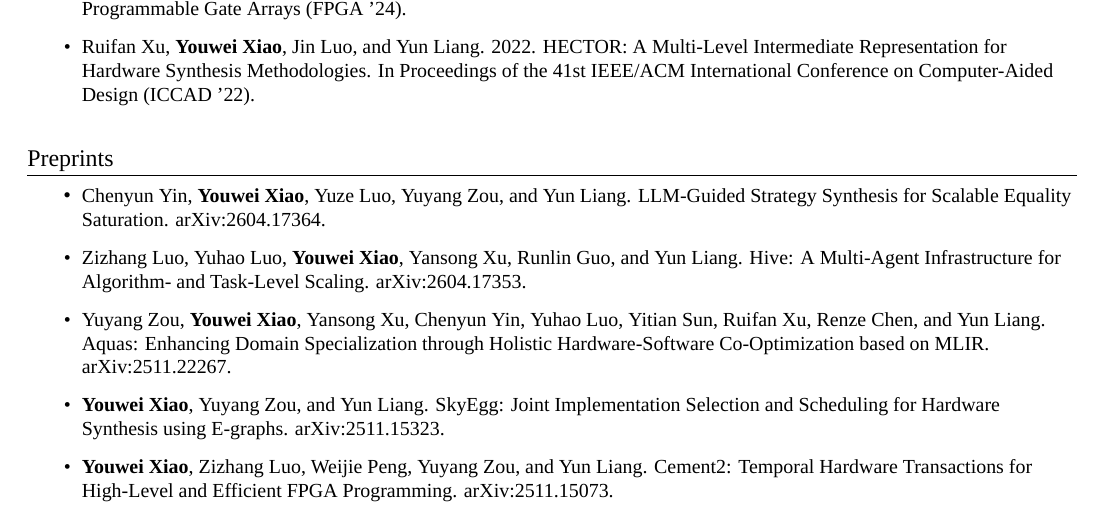
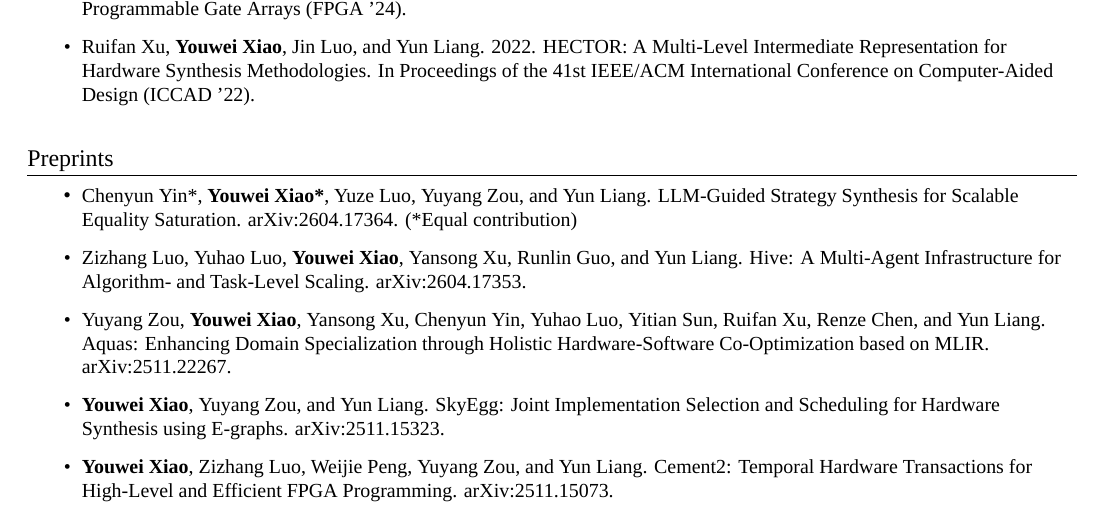
Before and after one commit to uv-xiao/cv-latex, a LaTeX CV (CV.tex): part of page 2 of 3, cut so that both start at the same text. Compiled offline with XeLaTeX; a missing font is replaced by an installed copy or a similar font.

Commit message:
Mark EggMind equal contribution in CV

```diff
--- a/CV.tex
+++ b/CV.tex
@@ -257,7 +257,7 @@
 \section{Preprints}
 
 \CVItemListStart
-\CVItem{Chenyun Yin, \textbf{Youwei Xiao}, Yuze Luo, Yuyang Zou, and Yun Liang. LLM-Guided Strategy Synthesis for Scalable Equality Saturation. arXiv:2604.17364.}
+\CVItem{Chenyun Yin*, \textbf{Youwei Xiao*}, Yuze Luo, Yuyang Zou, and Yun Liang. LLM-Guided Strategy Synthesis for Scalable Equality Saturation. arXiv:2604.17364. (*Equal contribution)}
 \CVItem{Zizhang Luo, Yuhao Luo, \textbf{Youwei Xiao}, Yansong Xu, Runlin Guo, and Yun Liang. Hive: A Multi-Agent Infrastructure for Algorithm- and Task-Level Scaling. arXiv:2604.17353.}
 \CVItem{Yuyang Zou, \textbf{Youwei Xiao}, Yansong Xu, Chenyun Yin, Yuhao Luo, Yitian Sun, Ruifan Xu, Renze Chen, and Yun Liang. Aquas: Enhancing Domain Specialization through Holistic Hardware-Software Co-Optimization based on MLIR. arXiv:2511.22267.}
 \CVItem{\textbf{Youwei Xiao}, Yuyang Zou, and Yun Liang. SkyEgg: Joint Implementation Selection and Scheduling for Hardware Synthesis using E-graphs. arXiv:2511.15323.}
```
